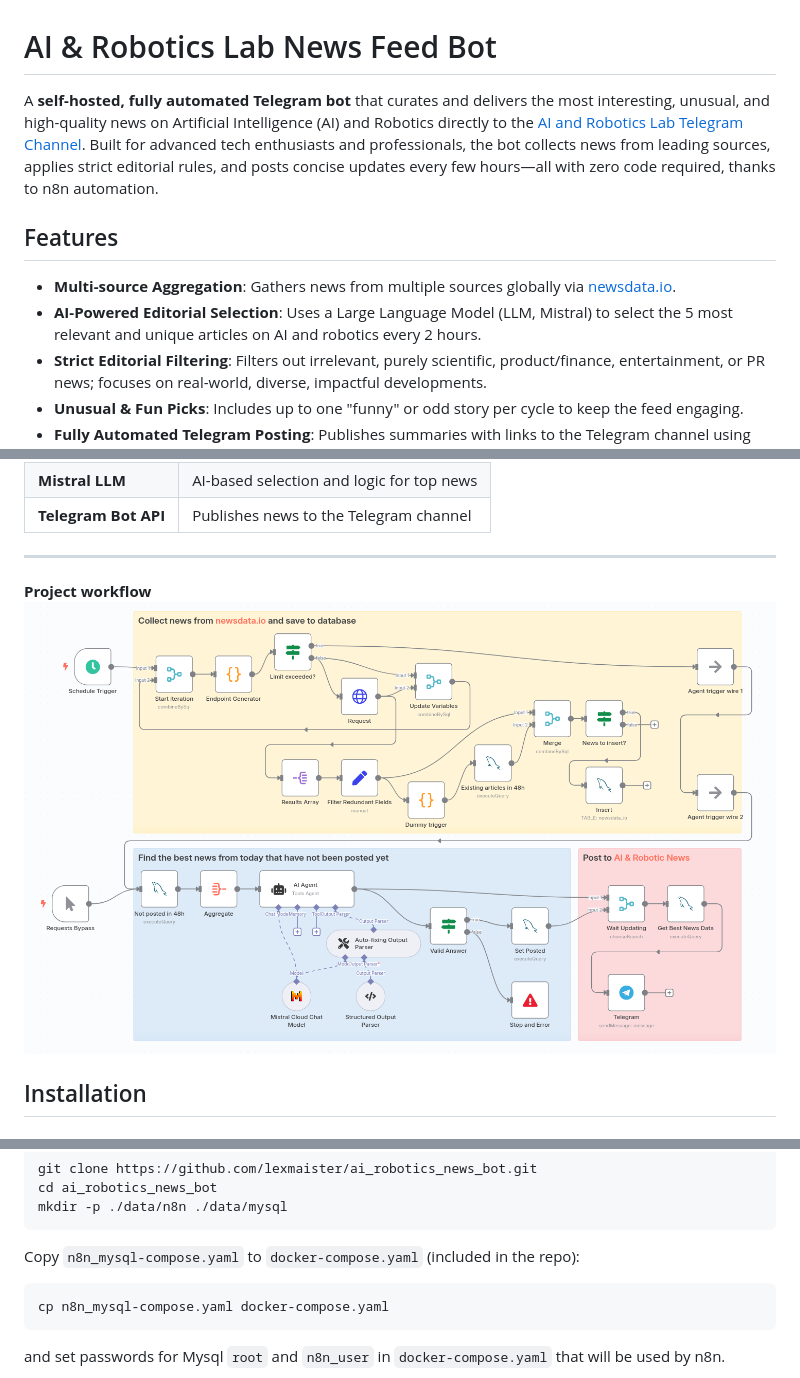
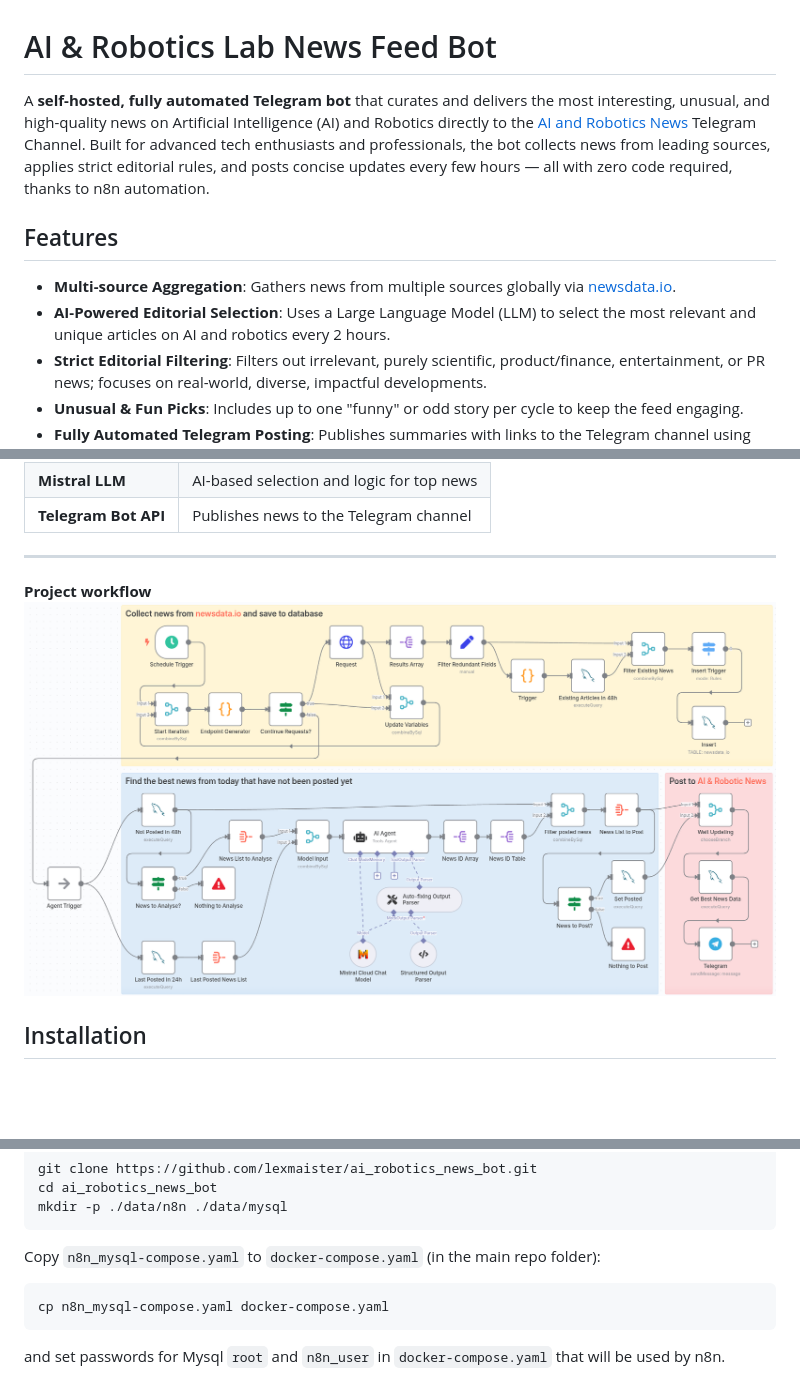
Before and after one commit to lexmaister/ai_robotics_news_bot, a Markdown page: README.md, 3 parts joined by grey strips. Rendered like a GitHub page; pictures changed too: docs/newsdata_io_full.png; blank space fills up the shorter version.

Commit message:
refactor + docs: upd workflows - reshape, clean, add collected_dt field + finish docs - up to working explaination

````diff
--- a/README.md
+++ b/README.md
@@ -1,10 +1,10 @@
 # AI & Robotics Lab News Feed Bot
 
-A **self-hosted, fully automated Telegram bot** that curates and delivers the most interesting, unusual, and high-quality news on Artificial Intelligence (AI) and Robotics directly to the [AI and Robotics Lab Telegram Channel](https://t.me/robotics_ai_news). Built for advanced tech enthusiasts and professionals, the bot collects news from leading sources, applies strict editorial rules, and posts concise updates every few hours—all with zero code required, thanks to n8n automation.
+A **self-hosted, fully automated Telegram bot** that curates and delivers the most interesting, unusual, and high-quality news on Artificial Intelligence (AI) and Robotics directly to the [AI and Robotics News](https://t.me/robotics_ai_news) Telegram Channel. Built for advanced tech enthusiasts and professionals, the bot collects news from leading sources, applies strict editorial rules, and posts concise updates every few hours — all with zero code required, thanks to n8n automation.
 
 ## Features
 - **Multi-source Aggregation**: Gathers news from multiple sources globally via [newsdata.io](https://newsdata.io/).
-- **AI-Powered Editorial Selection**: Uses a Large Language Model (LLM, Mistral) to select the 5 most relevant and unique articles on AI and robotics every 2 hours.
+- **AI-Powered Editorial Selection**: Uses a Large Language Model (LLM) to select the most relevant and unique articles on AI and robotics every 2 hours.
 - **Strict Editorial Filtering**: Filters out irrelevant, purely scientific, product/finance, entertainment, or PR news; focuses on real-world, diverse, impactful developments.
 - **Unusual & Fun Picks**: Includes up to one "funny" or odd story per cycle to keep the feed engaging.
 - **Fully Automated Telegram Posting**: Publishes summaries with links to the Telegram channel using Markdown formatting.
@@ -105,7 +105,7 @@ cd ai_robotics_news_bot
 mkdir -p ./data/n8n ./data/mysql
 ```
 
-Copy `n8n_mysql-compose.yaml` to `docker-compose.yaml` (included in the repo):
+Copy `n8n_mysql-compose.yaml` to `docker-compose.yaml` (in the main repo folder):
 ```sh
 cp n8n_mysql-compose.yaml docker-compose.yaml
 ```
````
Also changed, not shown: other parts of README.md (+16 -9 lines), docs/credentials.png (added), docs/import_workflow.png (added), 3 other files.
